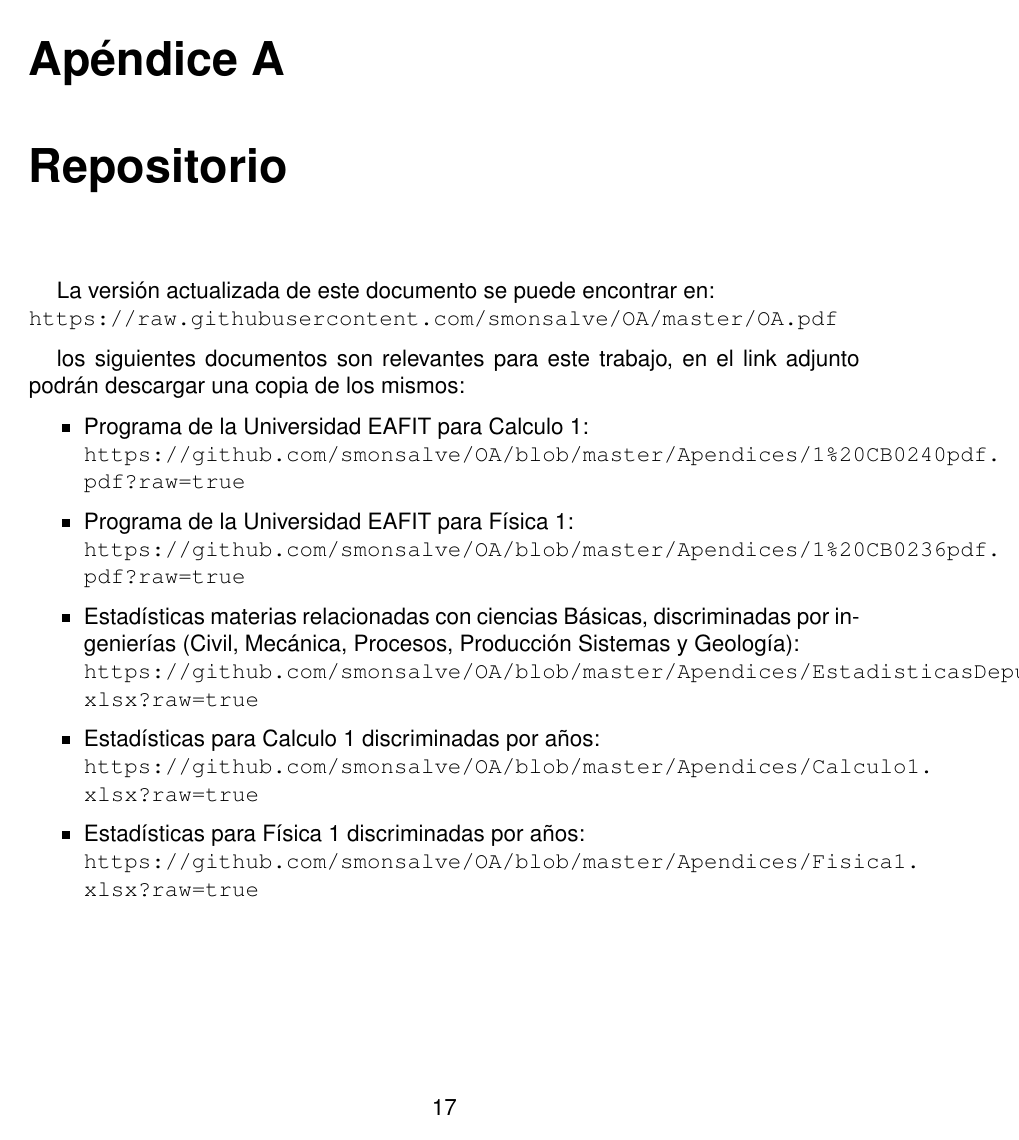
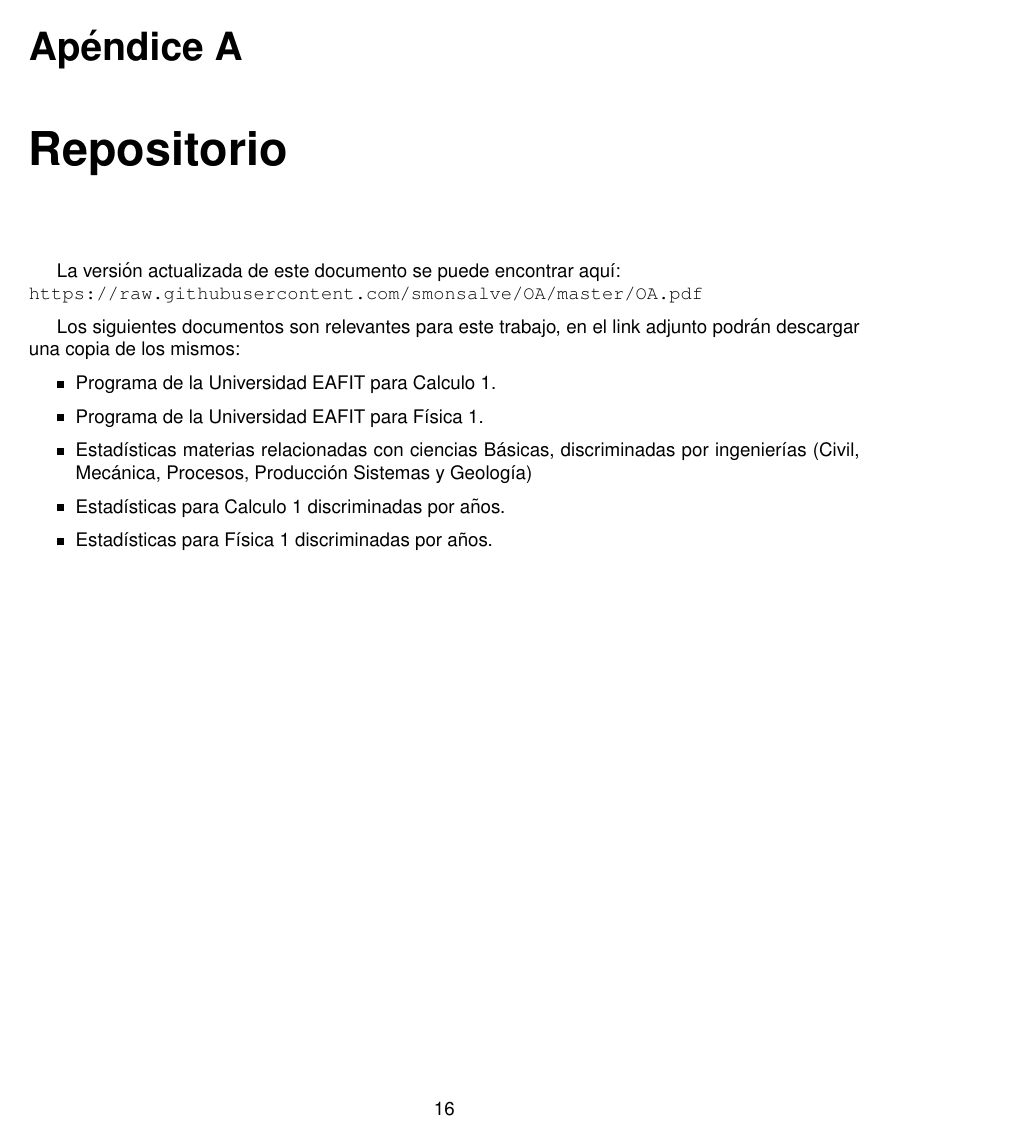
Before and after one commit to smonsalve/OA, a LaTeX document (OA.tex): page 19 of 19 before the commit and page 18 of 18 after it. Compiled offline with pdfLaTeX.

Commit message:
corrección de forma

```diff
--- a/OA.tex
+++ b/OA.tex
@@ -1,4 +1,4 @@
-\documentclass[twoside,letterpaper,12pt]{report}
+\documentclass[twoside,letterpaper,10pt]{report}
 \usepackage[spanish,backgroundcolor=green,textsize=small]{todonotes}
 \usepackage[top=3cm,bottom=3cm,left=3cm,right=3cm]{geometry}
 \usepackage[utf8x]{inputenc}
@@ -375,32 +376,28 @@ acá algo para citar del libro ese de la margarita\cite{5seg}
 \appendix
 \chapter{Repositorio}
 
-La versión actualizada de este documento se puede encontrar en:\\
+La versión actualizada de este documento se puede encontrar aquí:\\
  \url{https://raw.githubusercontent.com/smonsalve/OA/master/OA.pdf}
 
-los siguientes documentos son relevantes para este trabajo, en el link adjunto podrán descargar una copia de los mismos:
+Los siguientes documentos son relevantes para este trabajo, en el link adjunto podrán descargar una copia de los mismos:
 
 \begin{itemize}
 
+	\item 	\href{https://github.com/smonsalve/OA/blob/master/Apendices/1%20CB0240pdf.pdf?raw=true}
+	{Programa de la Universidad EAFIT para Calculo 1.}
 
-	\item Programa de la Universidad EAFIT para Calculo 1:\\
-	\url{https://github.com/smonsalve/OA/blob/master/Apendices/1%20CB0240pdf.pdf?raw=true}
+	\item 	\href{https://github.com/smonsalve/OA/blob/master/Apendices/1%20CB0236pdf.pdf?raw=true}
+	{Programa de la Universidad EAFIT para Física 1.}
 
-	\item Programa de la Universidad EAFIT para Física 1:\\
-	\url{https://github.com/smonsalve/OA/blob/master/Apendices/1%20CB0236pdf.pdf?raw=true}
+	\item \href{https://github.com/smonsalve/OA/blob/master/Apendices/EstadisticasDepuradas.xlsx?raw=true}
+	{Estadísticas materias relacionadas con ciencias Básicas, discriminadas por ingenierías (Civil, Mecánica, Procesos, Producción Sistemas y Geología)}
 
-	\item Estadísticas materias relacionadas con ciencias Básicas, discriminadas por ingenierías (Civil, Mecánica, Procesos, Producción Sistemas y Geología):\\
-	\url{https://github.com/smonsalve/OA/blob/master/Apendices/EstadisticasDepuradas.xlsx?raw=true}
+	\item \href{https://github.com/smonsalve/OA/blob/master/Apendices/Calculo1.xlsx?raw=true}
+	{Estadísticas para Calculo 1 discriminadas por años.}
 
-	\item Estadísticas para Calculo 1 discriminadas por años:\\
-	\url{https://github.com/smonsalve/OA/blob/master/Apendices/Calculo1.xlsx?raw=true}
-
-	\item Estadísticas para Física 1 discriminadas por años:\\
-	\url{https://github.com/smonsalve/OA/blob/master/Apendices/Fisica1.xlsx?raw=true}
-
+	\item \href{https://github.com/smonsalve/OA/blob/master/Apendices/Fisica1.xlsx?raw=true}
+	{Estadísticas para Física 1 discriminadas por años.}
 
 \end{itemize}
 
-
-
 \end{document}
```
Also changed, not shown: Makefile, OA.pdf, OA.tex (11 more changed lines).
